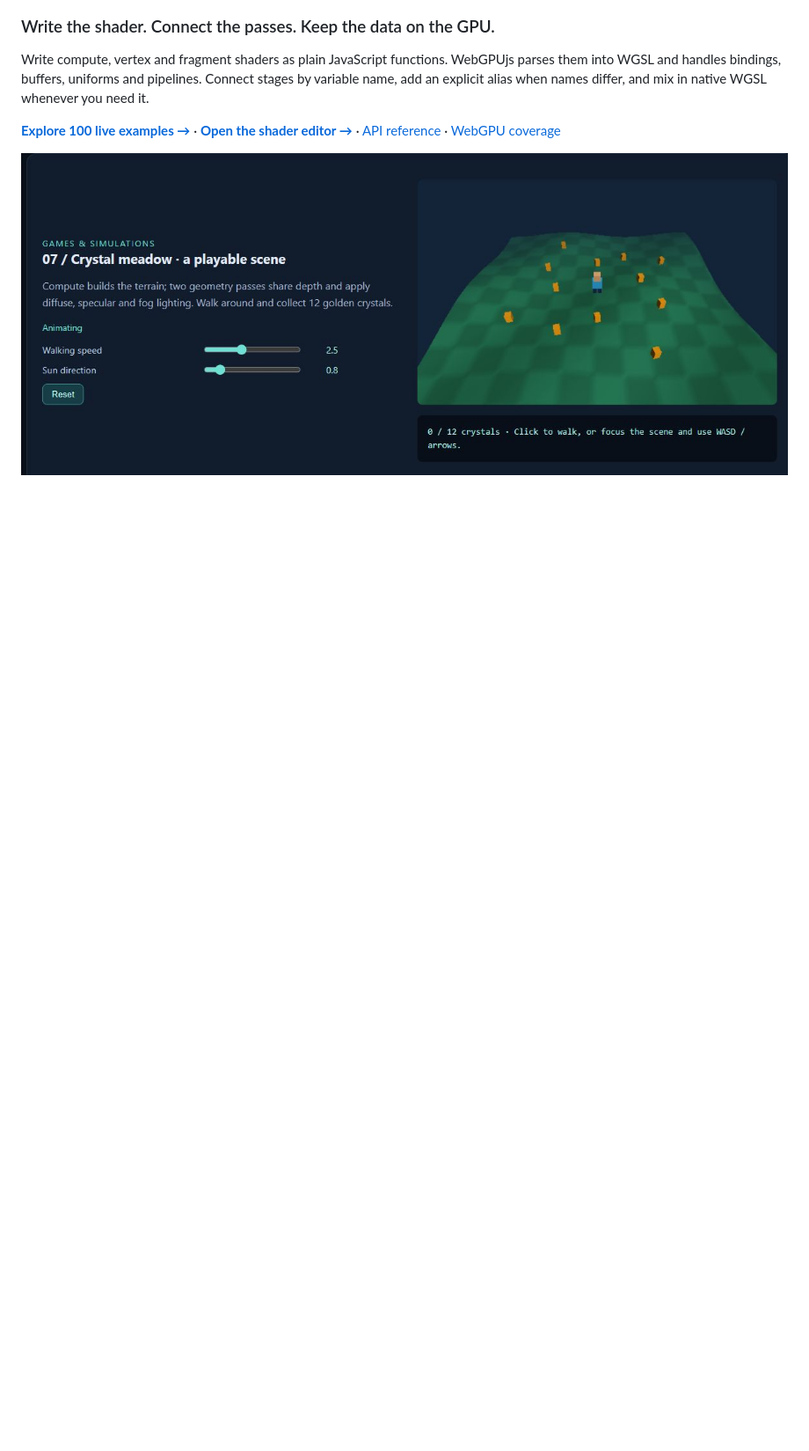
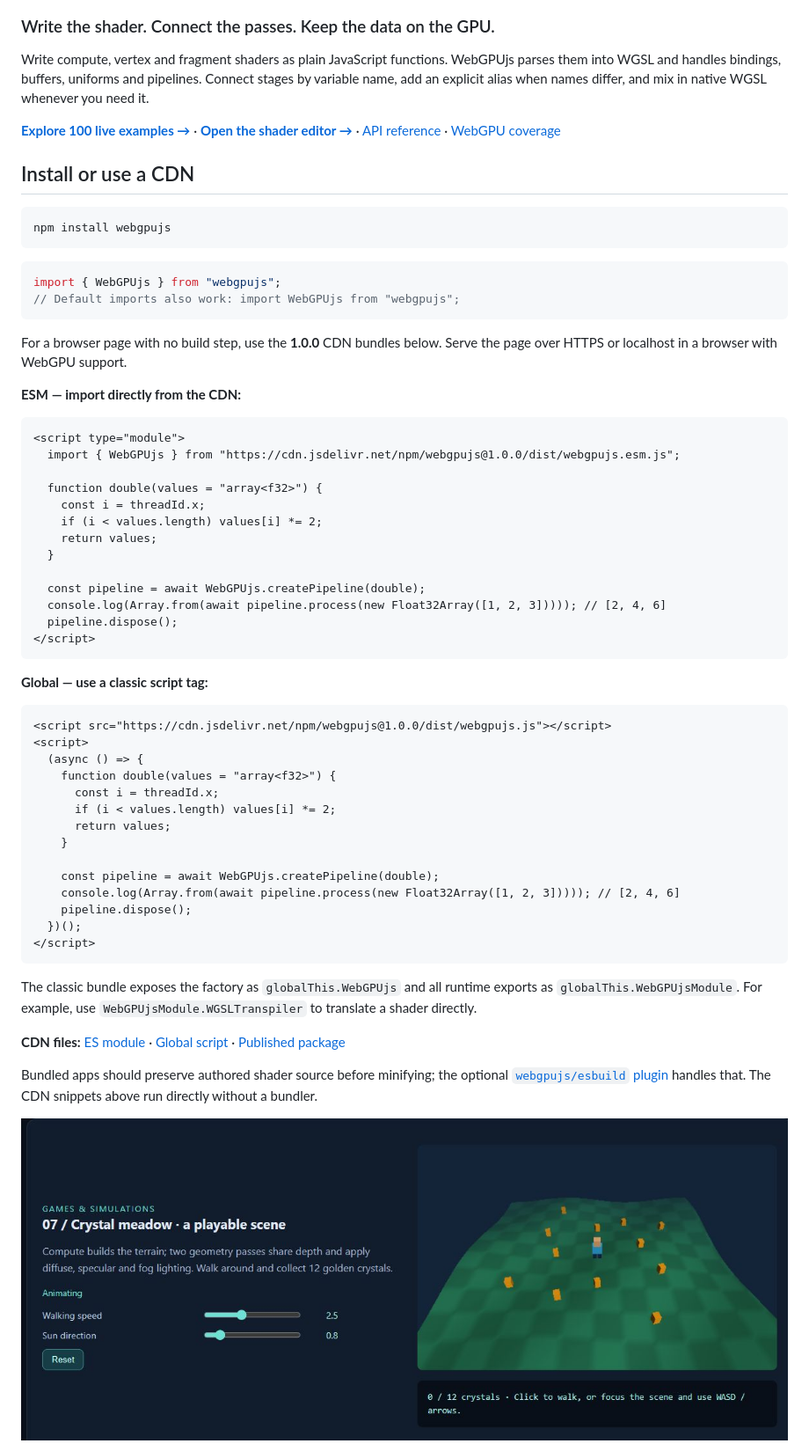
Before and after one commit to joshbrew/webgpujs, a Markdown page: README.md, the part around one of its changes. Shown at 88% size. Drawn GitHub-style; blank space fills up the shorter version.

````diff
--- a/README.md
+++ b/README.md
@@ -5,6 +10,62 @@
 Write compute, vertex and fragment shaders as plain JavaScript functions. WebGPUjs parses them into WGSL and handles bindings, buffers, uniforms and pipelines. Connect stages by variable name, add an explicit alias when names differ, and mix in native WGSL whenever you need it.
 
 **[Explore 100 live examples →](https://webgpujs.netlify.app/)** · **[Open the shader editor →](https://webgpujs.netlify.app/editor.html)** · [API reference](docs/API.md) · [WebGPU coverage](WEBGPU-COVERAGE.md)
+
+## Install or use a CDN
+
+```sh
+npm install webgpujs
+```
+
+```js
+import { WebGPUjs } from "webgpujs";
+// Default imports also work: import WebGPUjs from "webgpujs";
+```
+
+For a browser page with no build step, use the **1.0.0** CDN bundles below. Serve the page over HTTPS or localhost in a browser with WebGPU support.
+
+**ESM — import directly from the CDN:**
+
+```html
+<script type="module">
+  import { WebGPUjs } from "https://cdn.jsdelivr.net/npm/webgpujs@1.0.0/dist/webgpujs.esm.js";
+
+  function double(values = "array<f32>") {
+    const i = threadId.x;
+    if (i < values.length) values[i] *= 2;
+    return values;
+  }
+
+  const pipeline = await WebGPUjs.createPipeline(double);
+  console.log(Array.from(await pipeline.process(new Float32Array([1, 2, 3])))); // [2, 4, 6]
+  pipeline.dispose();
+</script>
+```
+
+**Global — use a classic script tag:**
+
+```html
+<script src="https://cdn.jsdelivr.net/npm/webgpujs@1.0.0/dist/webgpujs.js"></script>
+<script>
+  (async () => {
+    function double(values = "array<f32>") {
+      const i = threadId.x;
+      if (i < values.length) values[i] *= 2;
+      return values;
+    }
+
+    const pipeline = await WebGPUjs.createPipeline(double);
+    console.log(Array.from(await pipeline.process(new Float32Array([1, 2, 3])))); // [2, 4, 6]
+    pipeline.dispose();
+  })();
+</script>
+```
+
+The classic bundle exposes the factory as `globalThis.WebGPUjs` and all runtime exports as `globalThis.WebGPUjsModule`. For example, use `WebGPUjsModule.WGSLTranspiler` to translate a shader directly.
+
+**CDN files:** [ES module](https://cdn.jsdelivr.net/npm/webgpujs@1.0.0/dist/webgpujs.esm.js) · [Global script](https://cdn.jsdelivr.net/npm/webgpujs@1.0.0/dist/webgpujs.js) · [Published package](https://www.npmjs.com/package/webgpujs/v/1.0.0)
+
+Bundled apps should preserve authored shader source before minifying; the optional [`webgpujs/esbuild` plugin](docs/API.md#supported-shader-language) handles that. The CDN snippets above run directly without a bundler.
 
 [![A playable WebGPUjs scene with compute-generated terrain, a controllable character, lit geometry and collectible crystals.](docs/screenshots/game.jpg)](https://webgpujs.netlify.app/#game)
 
````
Also changed, not shown: other parts of README.md (+5 -0 lines).
